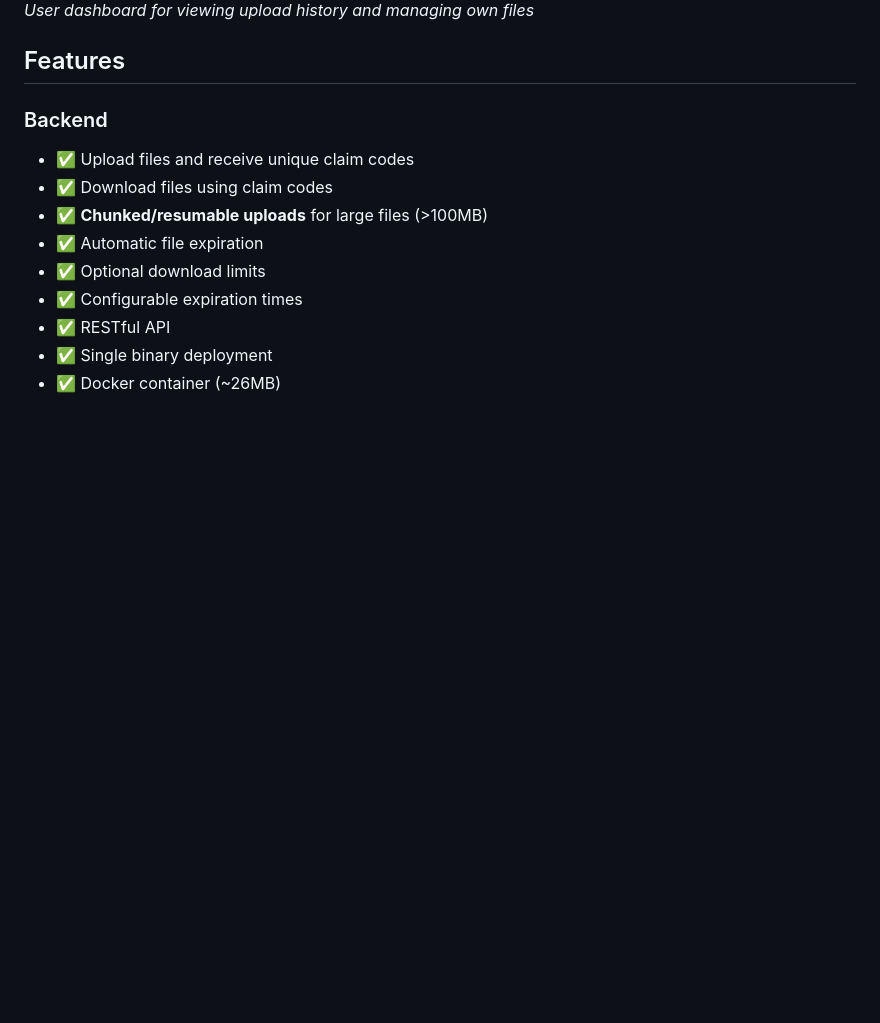
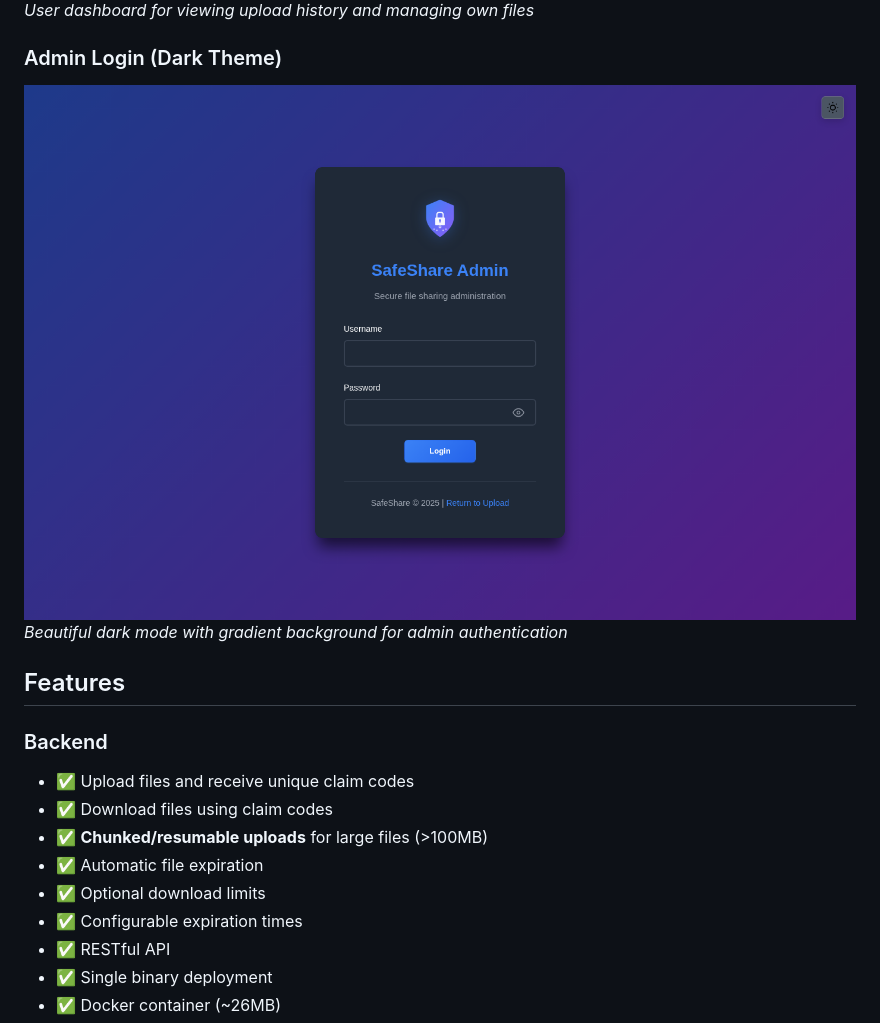
Before and after one commit to fjmerc/safeshare, a Markdown page: README.md, the part around the change. Rendered like a GitHub page; pictures changed too: docs/screenshots/admin-login-dark.png (added); blank space fills up the shorter version.

Commit message:
docs: update README screenshots with populated data (#35)
Replace empty/plain screenshots with realistic populated examples to better
showcase SafeShare's features and capabilities.

Screenshots updated:
- main.png: Homepage upload interface with settings visible
- admin-dashboard.png: Admin dashboard showing 9 files, user tracking, stats
- user-dashboard.png: User dashboard displaying alice's 2 uploads
- admin-login-dark.png: NEW - Dark theme admin login with gradient background

README changes:
- Added new "Admin Login (Dark Theme)" section to showcase dark mode support

All screenshots now demonstrate the application with realistic data instead of
empty states, making the documentation more compelling and informative.

```diff
--- a/README.md
+++ b/README.md
@@ -15,6 +15,10 @@ A self-hosted secure file sharing service for temporary transfers with automatic
 ### User Dashboard
 ![User Dashboard](docs/screenshots/user-dashboard.png)
 *User dashboard for viewing upload history and managing own files*
+
+### Admin Login (Dark Theme)
+![Admin Login Dark Theme](docs/screenshots/admin-login-dark.png)
+*Beautiful dark mode with gradient background for admin authentication*
 
 ## Features
 
```
Also changed, not shown: docs/screenshots/admin-dashboard.png, docs/screenshots/main.png, docs/screenshots/user-dashboard.png.
